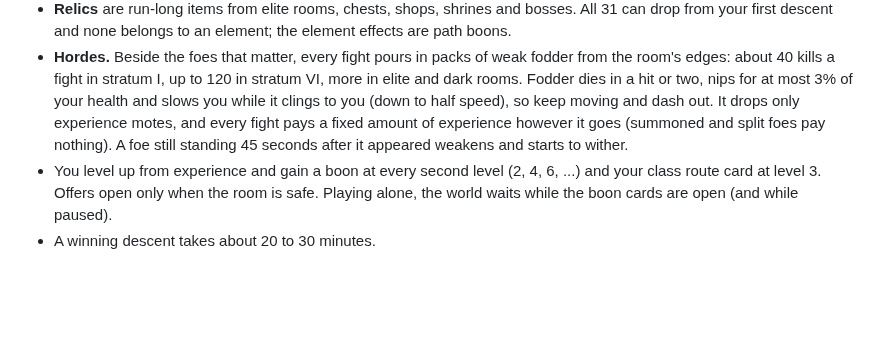
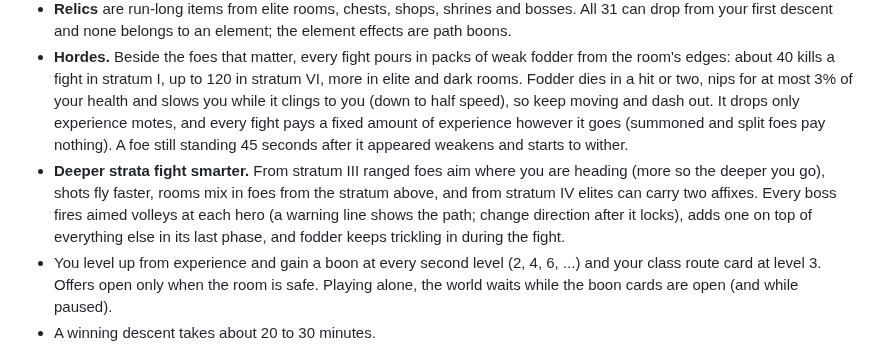
Before and after one commit to sttsspjy/emberdeep, a Markdown page: README.md, the part around the change. Drawn GitHub-style; blank space fills up the shorter version.

Commit message:
docs(readme): deeper strata and boss volleys
Co-Authored-By: Claude Opus 5.5 <noreply@anthropic.com>

```diff
--- a/README.md
+++ b/README.md
@@ -47,6 +47,7 @@ Playing alone, the world waits while the sheet is open; in a party the descent g
 - **Rest sites** have a campfire (heal 35%) and, in strata I, III and V, an anvil (forge one boon); each hero uses one of them. **Shops** sell relics, a healing draught and one build item: an epic boon in strata I, III and V, a forge in strata II, IV and VI. The bosses of strata III and V also grant an epic boon.
 - **Relics** are run-long items from elite rooms, chests, shops, shrines and bosses. All 31 can drop from your first descent and none belongs to an element; the element effects are path boons.
 - **Hordes.** Beside the foes that matter, every fight pours in packs of weak fodder from the room's edges: about 40 kills a fight in stratum I, up to 120 in stratum VI, more in elite and dark rooms. Fodder dies in a hit or two, nips for at most 3% of your health and slows you while it clings to you (down to half speed), so keep moving and dash out. It drops only experience motes, and every fight pays a fixed amount of experience however it goes (summoned and split foes pay nothing). A foe still standing 45 seconds after it appeared weakens and starts to wither.
+- **Deeper strata fight smarter.** From stratum III ranged foes aim where you are heading (more so the deeper you go), shots fly faster, rooms mix in foes from the stratum above, and from stratum IV elites can carry two affixes. Every boss fires aimed volleys at each hero (a warning line shows the path; change direction after it locks), adds one on top of everything else in its last phase, and fodder keeps trickling in during the fight.
 - You level up from experience and gain a boon at every second level (2, 4, 6, ...) and your class route card at level 3. Offers open only when the room is safe. Playing alone, the world waits while the boon cards are open (and while paused).
 - A winning descent takes about 20 to 30 minutes.
 
```
